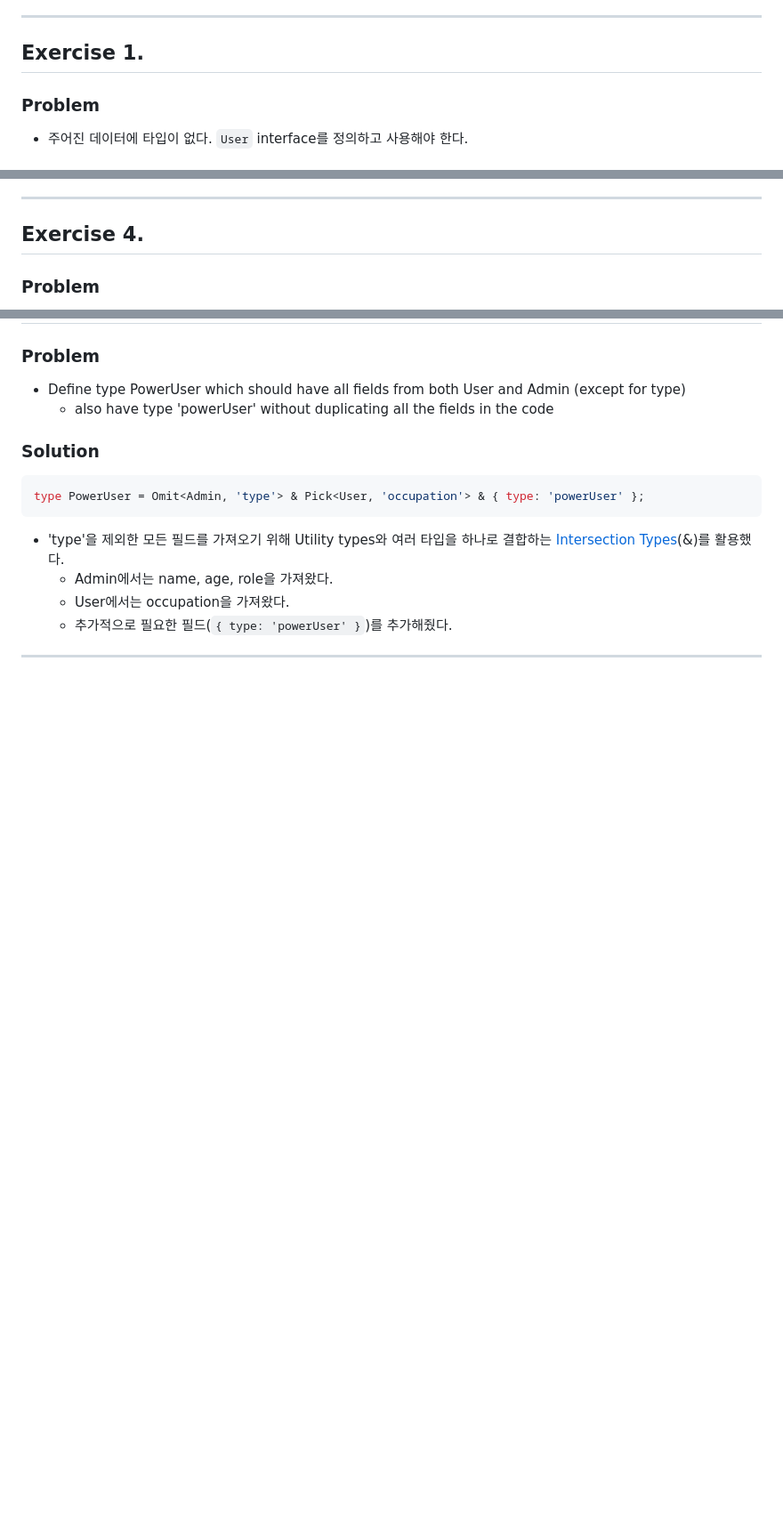
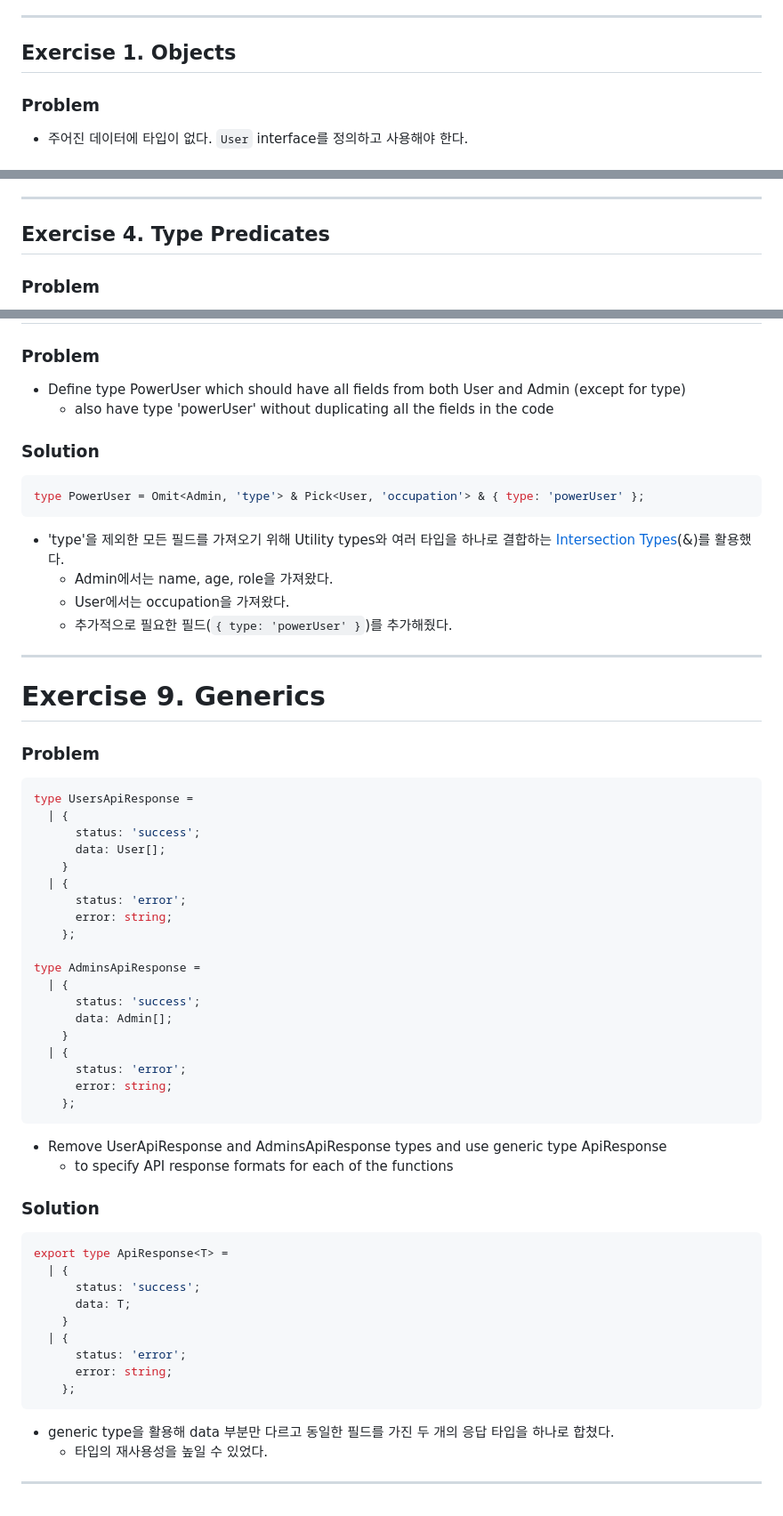
Before and after one commit to jaypedia/typescript-challenge, a Markdown page: ts-exercises/README.md, 3 parts joined by grey strips. Shown: that part at 89% size. Rendered like a GitHub page; blank space fills up the shorter version.

````diff
--- a/ts-exercises/README.md
+++ b/ts-exercises/README.md
@@ -29,7 +67,7 @@
 
 ---
 
-## Exercise 1.
+## Exercise 1. Objects
 
 ### Problem
 
@@ -96,7 +134,7 @@ export function logPerson(person: Person) {
 
 ---
 
-## Exercise 4.
+## Exercise 4. Type Predicates
 
 ### Problem
 
@@ -313,3 +351,51 @@ type PowerUser = Omit<Admin, 'type'> & Pick<User, 'occupation'> & { type: 'power
   - 추가적으로 필요한 필드(`{ type: 'powerUser' }`)를 추가해줬다.
 
 ---
+
+# Exercise 9. Generics
+
+### Problem
+
+```ts
+type UsersApiResponse =
+  | {
+      status: 'success';
+      data: User[];
+    }
+  | {
+      status: 'error';
+      error: string;
+    };
+
+type AdminsApiResponse =
+  | {
+      status: 'success';
+      data: Admin[];
+    }
+  | {
+      status: 'error';
+      error: string;
+    };
+```
+
+- Remove UserApiResponse and AdminsApiResponse types and use generic type ApiResponse
+  - to specify API response formats for each of the functions
+
+### Solution
+
+```ts
+export type ApiResponse<T> =
+  | {
+      status: 'success';
+      data: T;
+    }
+  | {
+      status: 'error';
+      error: string;
+    };
+```
+
+- generic type을 활용해 data 부분만 다르고 동일한 필드를 가진 두 개의 응답 타입을 하나로 합쳤다.
+  - 타입의 재사용성을 높일 수 있었다.
+
+---
````
Also changed, not shown: other parts of ts-exercises/README.md (+44 -6 lines).
